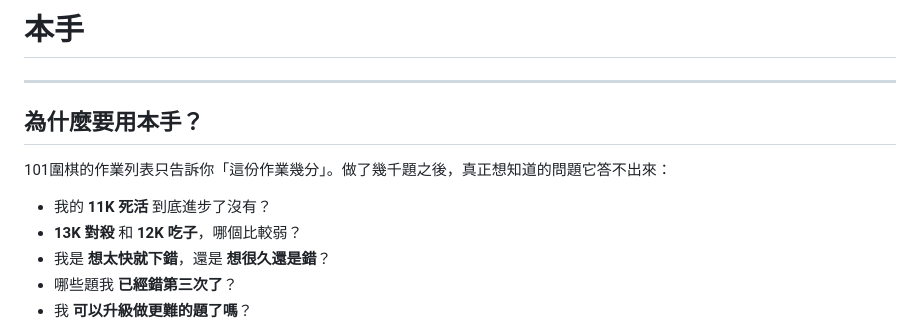
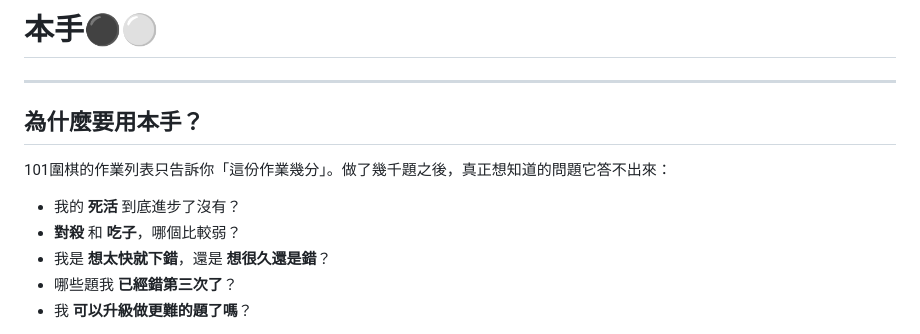
Before and after one commit to ConnorXwolf/101Weiqi-Web-app, a Markdown page: README.md, the part around the change. Rendered like a GitHub page.

Commit message:
Revise README content and formatting
Updated README to include symbols and improve clarity.

```diff
--- a/README.md
+++ b/README.md
@@ -1,12 +1,12 @@
-# 本手
+# 本手⚫⚪
 ---
 
 ## 為什麼要用本手？
 
 101圍棋的作業列表只告訴你「這份作業幾分」。做了幾千題之後，真正想知道的問題它答不出來：
 
-- 我的 **11K 死活** 到底進步了沒有？
-- **13K 對殺** 和 **12K 吃子**，哪個比較弱？
+- 我的 **死活** 到底進步了沒有？
+- **對殺** 和 **吃子**，哪個比較弱？
 - 我是 **想太快就下錯**，還是 **想很久還是錯**？
 - 哪些題我 **已經錯第三次了**？
 - 我 **可以升級做更難的題了嗎**？
```
